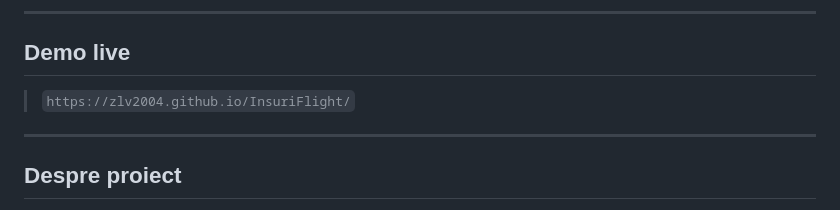
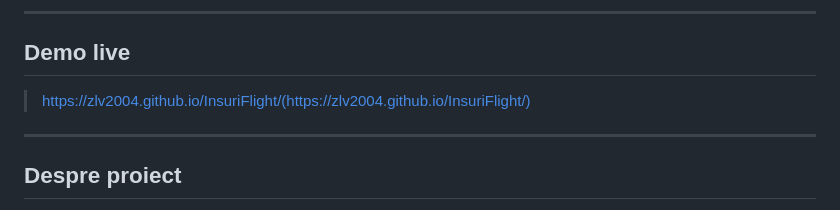
Before and after one commit to zlv2004/InsuriFlight, a Markdown page: README.md, the part around the change. Drawn GitHub-style.

Commit message:
Update README.md
added link https://zlv2004.github.io/InsuriFlight/

```diff
--- a/README.md
+++ b/README.md
@@ -9,7 +9,7 @@ Autor: Vlad Straistraru-Zlate · FEAA Iași · Informatică Economică · 2025
 
 ## Demo live
 
-> `https://zlv2004.github.io/InsuriFlight/`
+> https://zlv2004.github.io/InsuriFlight/(https://zlv2004.github.io/InsuriFlight/)
 
 ---
 
```
